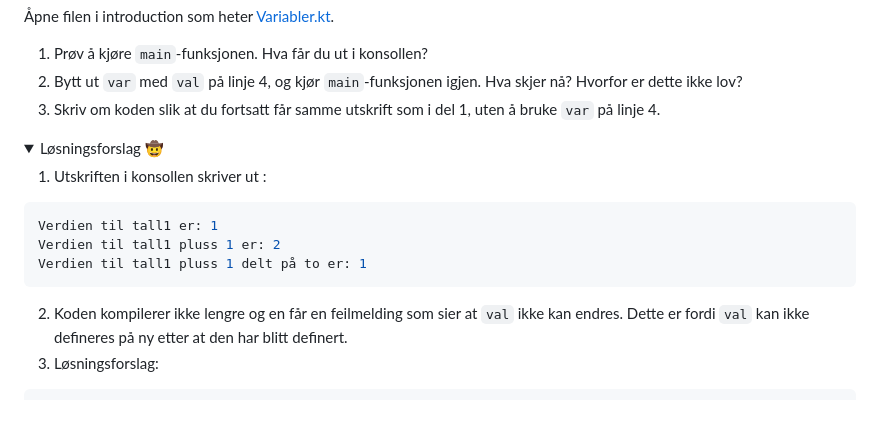
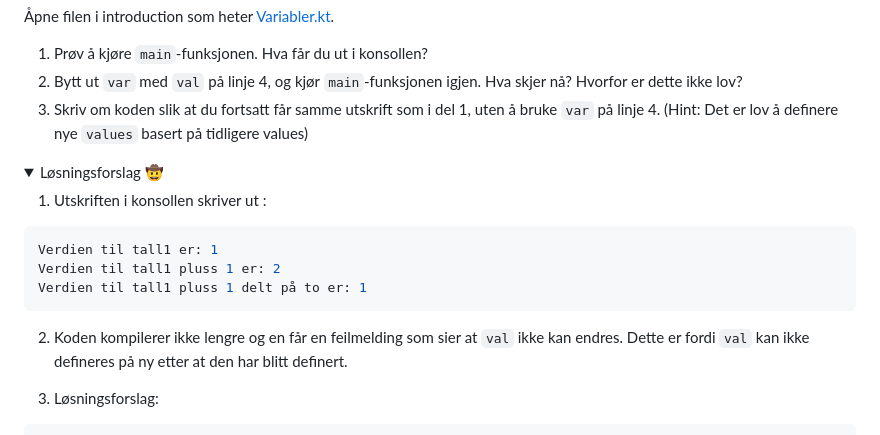
Before and after one commit to bekk/kotlin-workshop-bootcamp-2025, a Markdown page: README.md, the part around the change. Rendered like a GitHub page; folded sections open.

Commit message:
Oppdaterte readme

````diff
--- a/README.md
+++ b/README.md
@@ -20,7 +20,7 @@ Oppgaver:
 
 1. Prøv å kjøre `main`-funksjonen. Hva får du ut i konsollen?
 2. Bytt ut `var` med `val` på linje 4, og kjør `main`-funksjonen igjen. Hva skjer nå? Hvorfor er dette ikke lov?
-3. Skriv om koden slik at du fortsatt får samme utskrift som i del 1, uten å bruke `var` på linje 4.
+3. Skriv om koden slik at du fortsatt får samme utskrift som i del 1, uten å bruke `var` på linje 4. (Hint: Det er lov å definere nye `values` basert på tidligere values)
 
 <details><summary> Løsningsforslag 🤠 </summary>
 
@@ -32,6 +32,7 @@ Verdien til tall1 pluss 1 delt på to er: 1
 ```
 
 2. Koden kompilerer ikke lengre og en får en feilmelding som sier at `val` ikke kan endres. Dette er fordi `val` kan ikke defineres på ny etter at den har blitt definert.
+
 3. Løsningsforslag:
 ```kotlin
 val tall1 = 1
````
